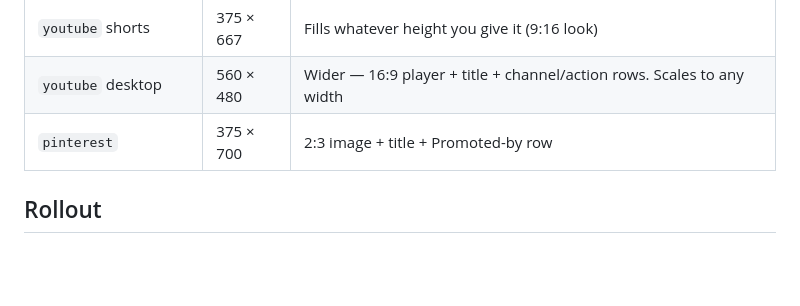
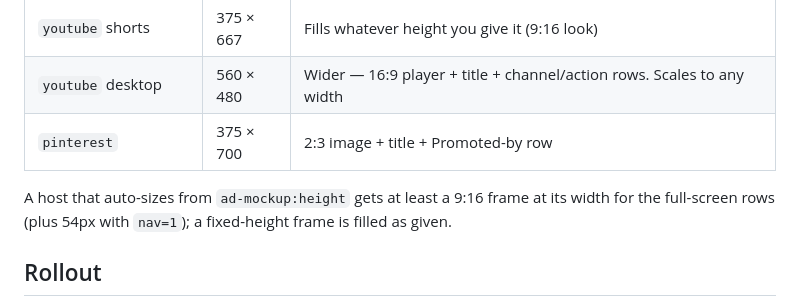
Before and after one commit to props-dev/ad-mockups, a Markdown page: README.md, the part around the change. Drawn GitHub-style; blank space fills up the shorter version.

Commit message:
README: note the 9:16 floor under the suggested iframe sizes (PROD-2764)

```diff
--- a/README.md
+++ b/README.md
@@ -323,6 +323,10 @@ resize for auto-sizing embeds.
 | `youtube` desktop | 560 × 480 | Wider — 16:9 player + title + channel/action rows. Scales to any width |
 | `pinterest` | 375 × 700 | 2:3 image + title + Promoted-by row |
 
+A host that auto-sizes from `ad-mockup:height` gets at least a 9:16 frame at its
+width for the full-screen rows (plus 54px with `nav=1`); a fixed-height frame is
+filled as given.
+
 ## Rollout
 
 1. Pilot on one episode page; keep the existing Bubble `generate-*-mockups-*` flows
```
